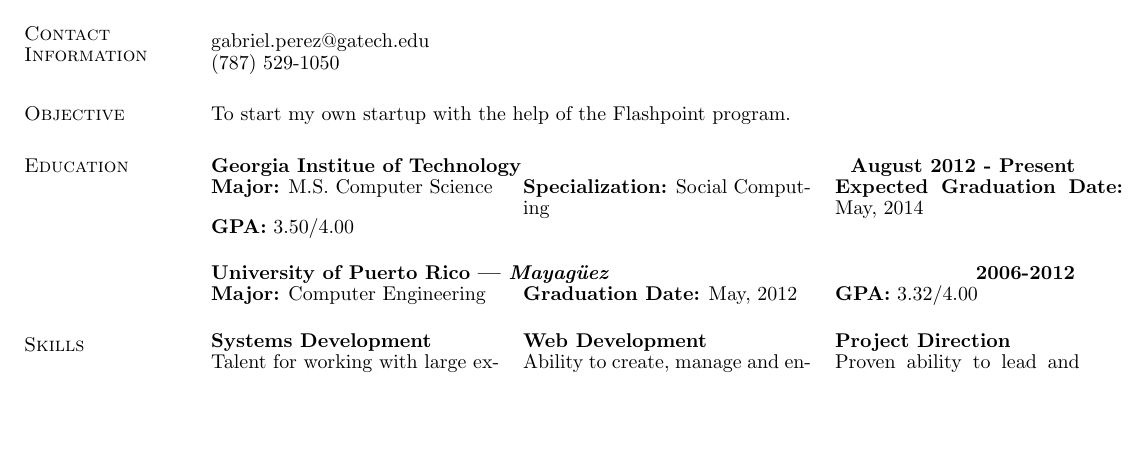
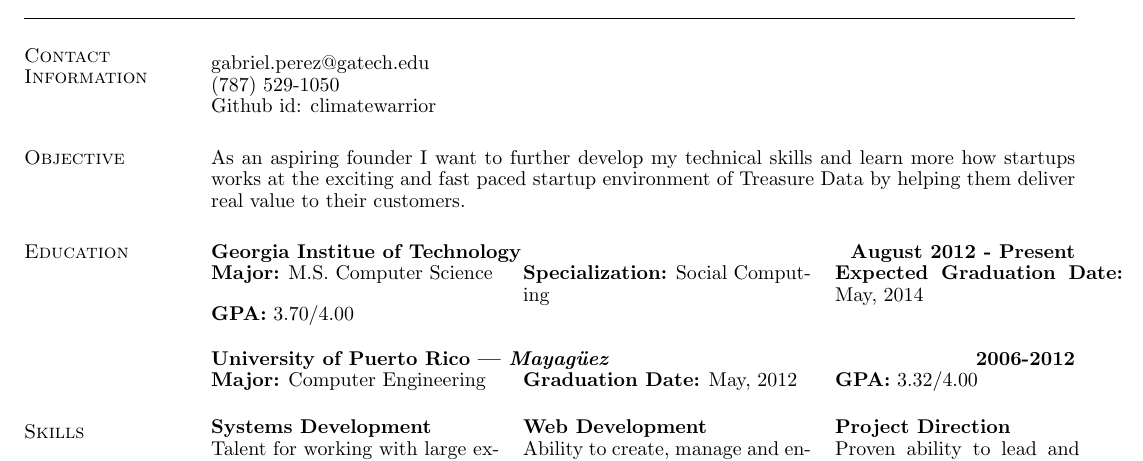
Before and after one commit to gabriel4649/tatsuhirosatou.github.io, a LaTeX CV (latex-resume-src/paciorek-cv.tex): part of page 1 of 2, cut so that both start at the same text, the shorter picture padded with empty space. Compiled offline with pdfLaTeX.

Commit message:
Update resume.

```diff
--- a/latex-resume-src/paciorek-cv.tex
+++ b/latex-resume-src/paciorek-cv.tex
@@ -21,19 +21,18 @@
 \section{\sc Contact Information}
 \vspace{.05in}
 gabriel.perez@gatech.edu \\
-(787) 529-1050
-
-
+(787) 529-1050 \\
+Github id: climatewarrior
 
 \section{\sc Objective}
-To start my own startup with the help of the Flashpoint program.
+As an aspiring founder I want to further develop my technical skills and learn more how startups works at the exciting and fast paced startup environment of Treasure Data by helping them deliver real value to their customers.
 
 \section{\sc Education}
 
 {\bf Georgia Institue of Technology \hfill {\bf August 2012 - Present } }
 \vspace{-.01cm}
 \begin{tabular}{@{}p{2in}p{2in}p{2in}}
- {\bf Major:}  M.S. Computer Science & {\bf Specialization:} Social Computing & {\bf Expected Graduation Date:} May, 2014  & {\bf GPA:} 3.50/4.00  \\
+ {\bf Major:}  M.S. Computer Science & {\bf Specialization:} Social Computing & {\bf Expected Graduation Date:} May, 2014  & {\bf GPA:} 3.70/4.00  \\
 \end{tabular}
 
 {\bf University of Puerto Rico | {\em Mayag\"uez } \hfill {\bf 2006-2012 } }
```
Also changed, not shown: resume.pdf, 1 other file.
